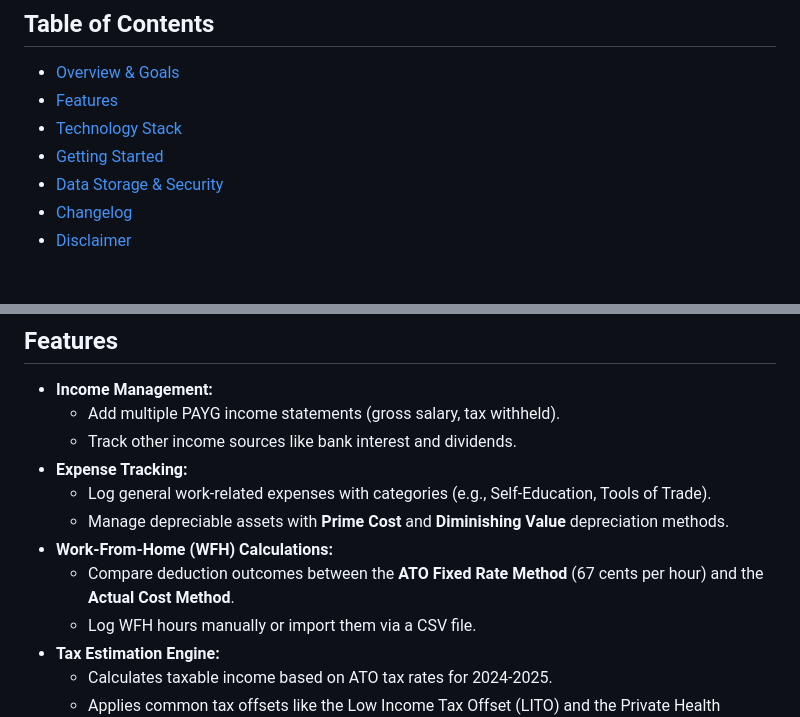
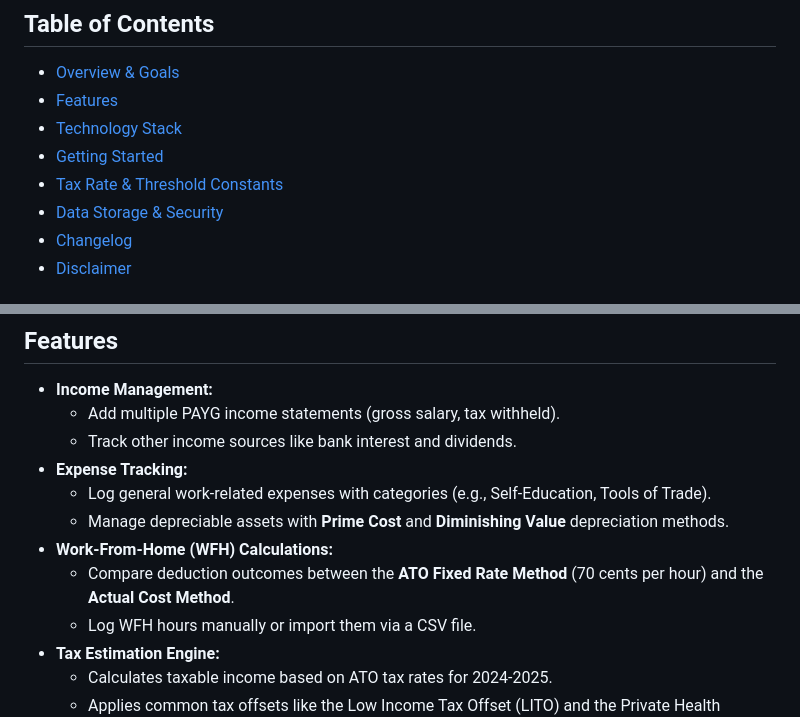
Before and after one commit to kazimurtaza/aussie-tax-helper, a Markdown page: README.MD, 2 parts joined by grey strips. Rendered like a GitHub page.

```diff
--- a/README.MD
+++ b/README.MD
@@ -24,6 +24,7 @@
 - [Features](#features)
 - [Technology Stack](#technology-stack)
 - [Getting Started](#getting-started)
+- [Tax Rate & Threshold Constants](#tax-rate--threshold-constants)
 - [Data Storage & Security](#data-storage--security)
 - [Changelog](#changelog)
 - [Disclaimer](#disclaimer)
@@ -47,7 +48,7 @@ This application is designed for Australian individuals, particularly salaried e
     * Log general work-related expenses with categories (e.g., Self-Education, Tools of Trade).
     * Manage depreciable assets with **Prime Cost** and **Diminishing Value** depreciation methods.
 * **Work-From-Home (WFH) Calculations:**
-    * Compare deduction outcomes between the **ATO Fixed Rate Method** (67 cents per hour) and the **Actual Cost Method**.
+    * Compare deduction outcomes between the **ATO Fixed Rate Method** (70 cents per hour) and the **Actual Cost Method**.
     * Log WFH hours manually or import them via a CSV file.
 * **Tax Estimation Engine:**
     * Calculates taxable income based on ATO tax rates for 2024-2025.
```
Also changed, not shown: other parts of README.MD (+41 -0 lines).
